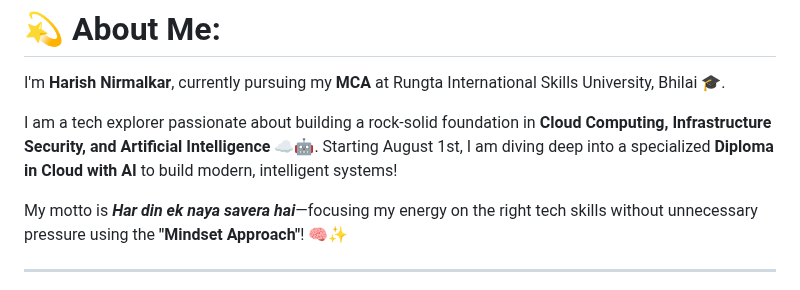
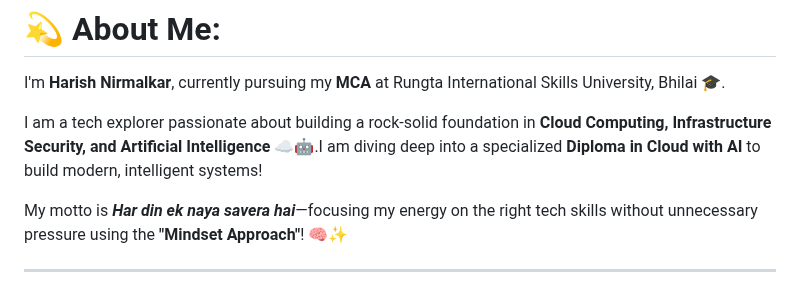
Before and after one commit to harishnirmalkar2128-hub/harishnirmalkar2128-hub, a Markdown page: README.md, the part around one of its changes. Rendered like a GitHub page.

Commit message:
Refactor 'About Me' section for clarity
Removed redundant sentence structure and improved readability.

```diff
--- a/README.md
+++ b/README.md
@@ -12,7 +12,7 @@
 # 💫 About Me:
 I'm **Harish Nirmalkar**, currently pursuing my **MCA** at Rungta International Skills University, Bhilai 🎓.
 
-I am a tech explorer passionate about building a rock-solid foundation in **Cloud Computing, Infrastructure Security, and Artificial Intelligence** ☁️🤖. Starting August 1st, I am diving deep into a specialized **Diploma in Cloud with AI** to build modern, intelligent systems!
+I am a tech explorer passionate about building a rock-solid foundation in **Cloud Computing, Infrastructure Security, and Artificial Intelligence** ☁️🤖.I am diving deep into a specialized **Diploma in Cloud with AI** to build modern, intelligent systems!
 
 My motto is ***Har din ek naya savera hai***—focusing my energy on the right tech skills without unnecessary pressure using the **"Mindset Approach"**! 🧠✨
 
```
Also changed, not shown: other parts of README.md (+0 -1 lines).
